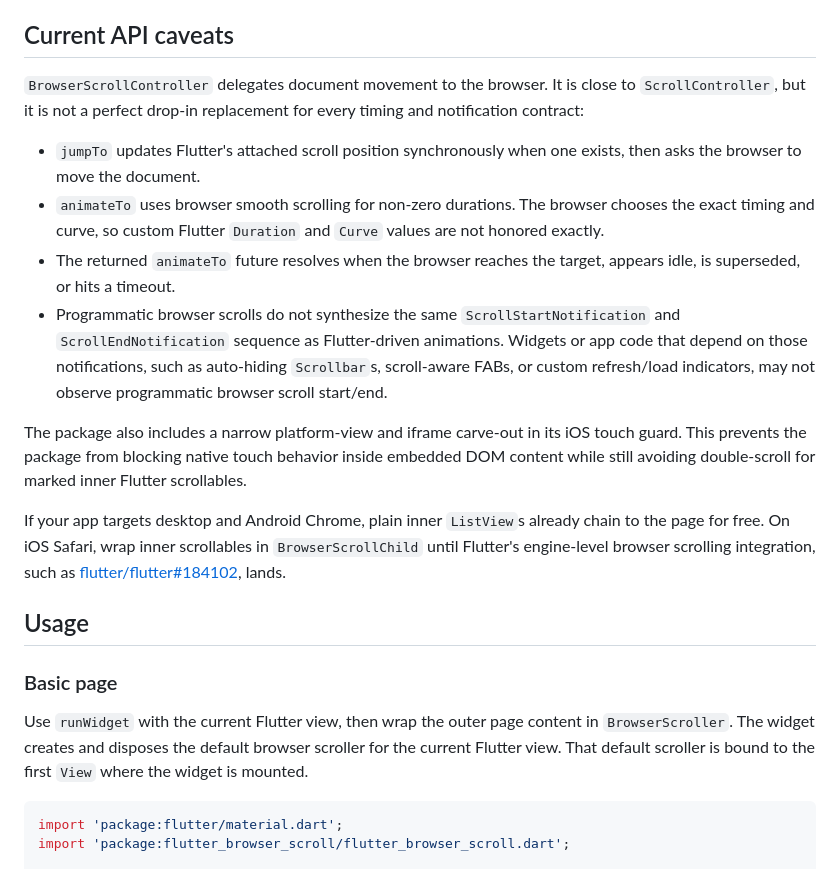
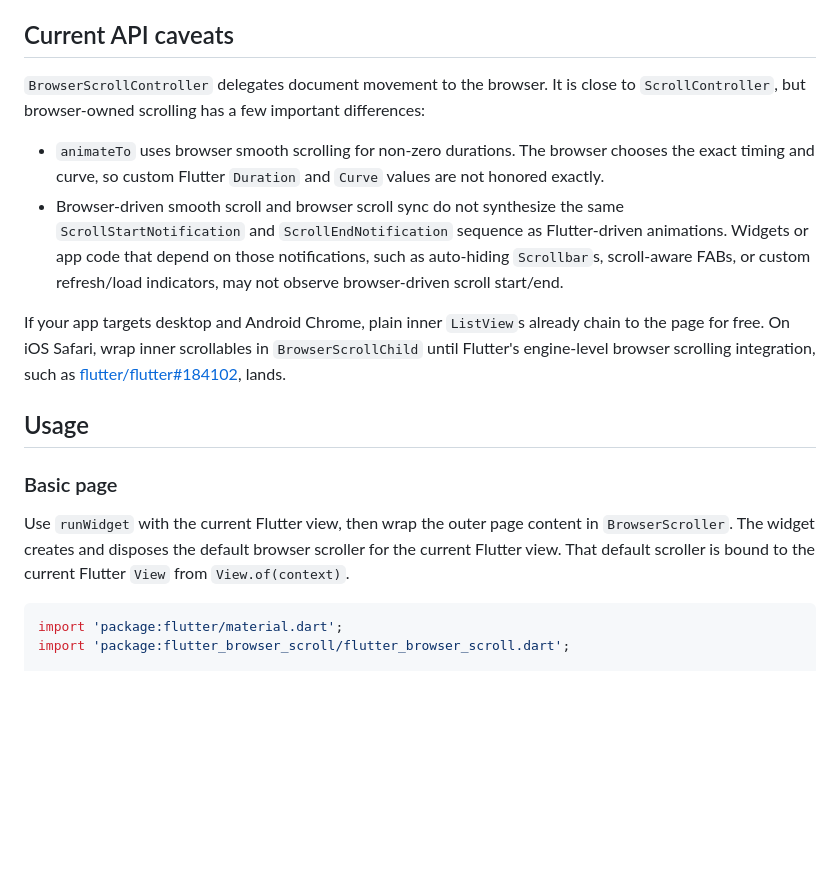
Before and after one commit to flutter-zl/flutter-browser-scroll, a Markdown page: README.md, the part around the change. GitHub-like rendering; blank space fills up the shorter version.

Commit message:
Tighten README API caveats and clarify View binding

````diff
--- a/README.md
+++ b/README.md
@@ -49,14 +49,10 @@ No platform-view scroll reimplementation. No wheel interception. The package onl
 
 ## Current API caveats
 
-`BrowserScrollController` delegates document movement to the browser. It is close to `ScrollController`, but it is not a perfect drop-in replacement for every timing and notification contract:
+`BrowserScrollController` delegates document movement to the browser. It is close to `ScrollController`, but browser-owned scrolling has a few important differences:
 
-- `jumpTo` updates Flutter's attached scroll position synchronously when one exists, then asks the browser to move the document.
 - `animateTo` uses browser smooth scrolling for non-zero durations. The browser chooses the exact timing and curve, so custom Flutter `Duration` and `Curve` values are not honored exactly.
-- The returned `animateTo` future resolves when the browser reaches the target, appears idle, is superseded, or hits a timeout.
-- Programmatic browser scrolls do not synthesize the same `ScrollStartNotification` and `ScrollEndNotification` sequence as Flutter-driven animations. Widgets or app code that depend on those notifications, such as auto-hiding `Scrollbar`s, scroll-aware FABs, or custom refresh/load indicators, may not observe programmatic browser scroll start/end.
-
-The package also includes a narrow platform-view and iframe carve-out in its iOS touch guard. This prevents the package from blocking native touch behavior inside embedded DOM content while still avoiding double-scroll for marked inner Flutter scrollables.
+- Browser-driven smooth scroll and browser scroll sync do not synthesize the same `ScrollStartNotification` and `ScrollEndNotification` sequence as Flutter-driven animations. Widgets or app code that depend on those notifications, such as auto-hiding `Scrollbar`s, scroll-aware FABs, or custom refresh/load indicators, may not observe browser-driven scroll start/end.
 
 If your app targets desktop and Android Chrome, plain inner `ListView`s already chain to the page for free. On iOS Safari, wrap inner scrollables in `BrowserScrollChild` until Flutter's engine-level browser scrolling integration, such as [flutter/flutter#184102](https://github.com/flutter/flutter/pull/184102), lands.
 
@@ -64,7 +60,7 @@ If your app targets desktop and Android Chrome, plain inner `ListView`s already
 
 ### Basic page
 
-Use `runWidget` with the current Flutter view, then wrap the outer page content in `BrowserScroller`. The widget creates and disposes the default browser scroller for the current Flutter view. That default scroller is bound to the first `View` where the widget is mounted.
+Use `runWidget` with the current Flutter view, then wrap the outer page content in `BrowserScroller`. The widget creates and disposes the default browser scroller for the current Flutter view. That default scroller is bound to the current Flutter `View` from `View.of(context)`.
 
 ```dart
 import 'package:flutter/material.dart';
````
